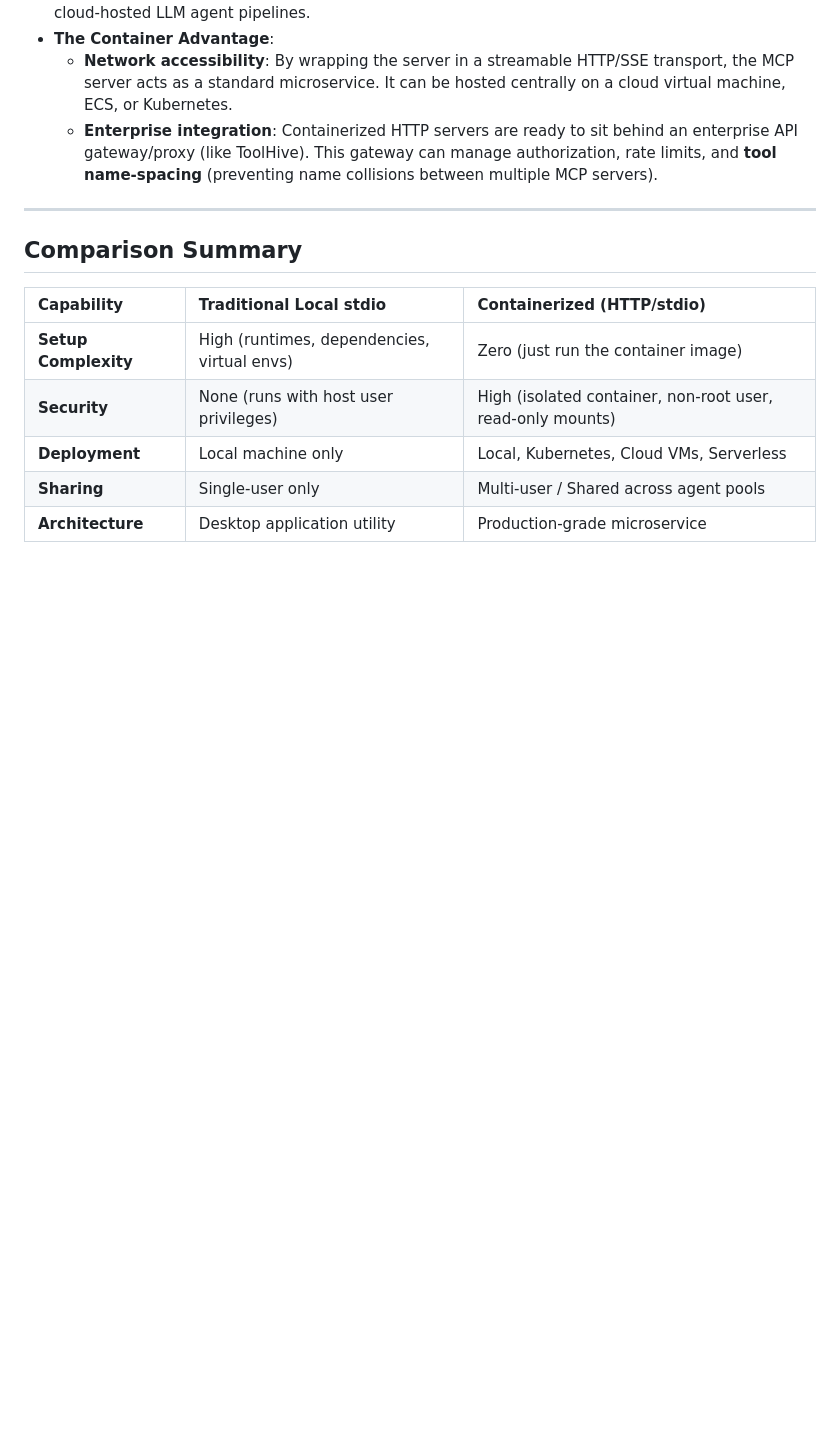
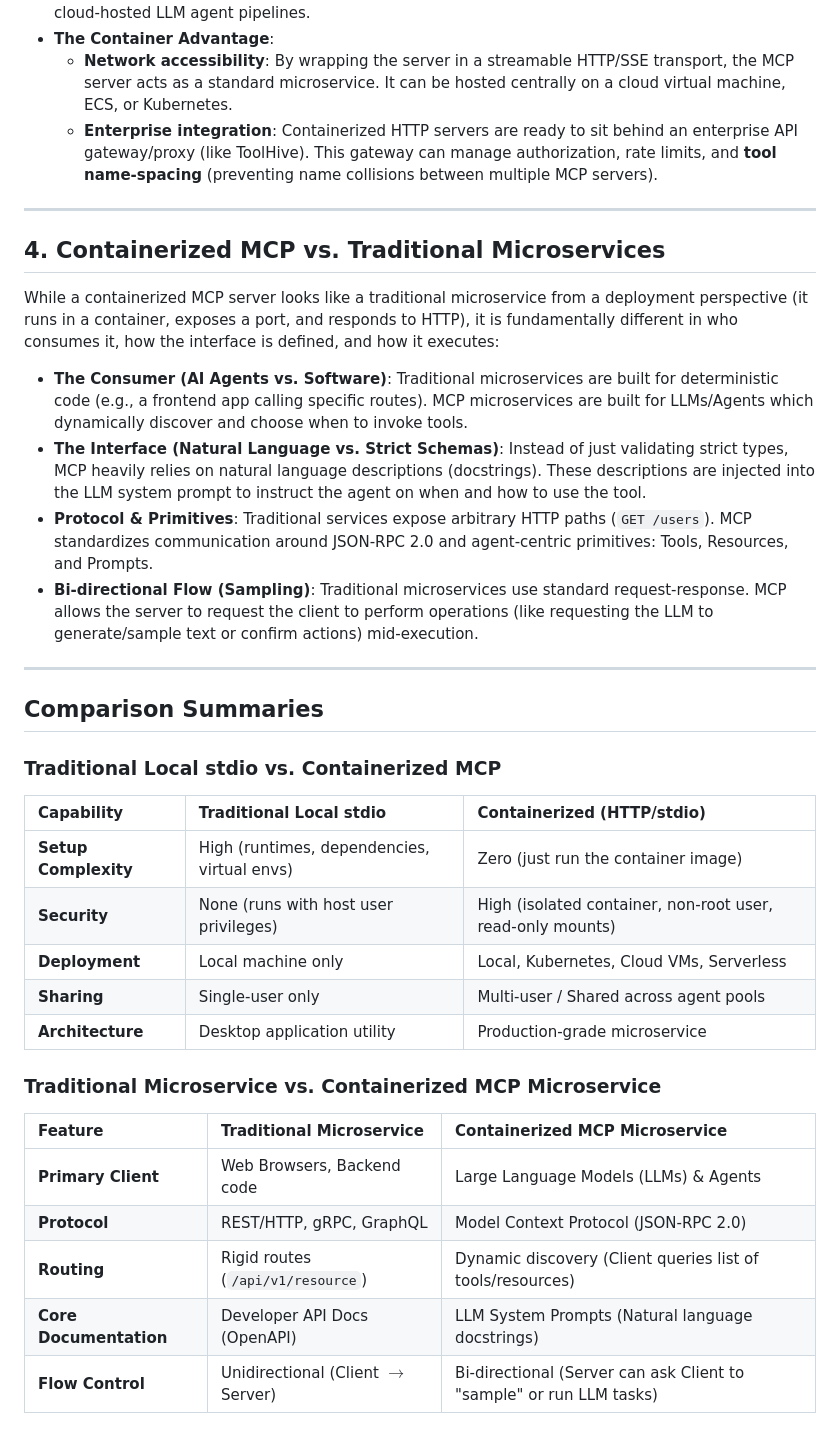
Before and after one commit to ly2xxx/md-mcp, a Markdown page: docker/sample-docs/containerized-mcp-usp.md, the part around the change. Drawn GitHub-style; blank space fills up the shorter version.

Commit message:
add Containerized MCP Microservice concept

```diff
--- a/docker/sample-docs/containerized-mcp-usp.md
+++ b/docker/sample-docs/containerized-mcp-usp.md
@@ -40,7 +40,20 @@ Traditional stdio MCP is fundamentally built for a single-user, single-machine s
 
 ---
 
-## Comparison Summary
+## 4. Containerized MCP vs. Traditional Microservices
+
+While a containerized MCP server looks like a traditional microservice from a deployment perspective (it runs in a container, exposes a port, and responds to HTTP), it is fundamentally different in who consumes it, how the interface is defined, and how it executes:
+
+* **The Consumer (AI Agents vs. Software)**: Traditional microservices are built for deterministic code (e.g., a frontend app calling specific routes). MCP microservices are built for LLMs/Agents which dynamically discover and choose when to invoke tools.
+* **The Interface (Natural Language vs. Strict Schemas)**: Instead of just validating strict types, MCP heavily relies on natural language descriptions (docstrings). These descriptions are injected into the LLM system prompt to instruct the agent on when and how to use the tool.
+* **Protocol & Primitives**: Traditional services expose arbitrary HTTP paths (`GET /users`). MCP standardizes communication around JSON-RPC 2.0 and agent-centric primitives: Tools, Resources, and Prompts.
+* **Bi-directional Flow (Sampling)**: Traditional microservices use standard request-response. MCP allows the server to request the client to perform operations (like requesting the LLM to generate/sample text or confirm actions) mid-execution.
+
+---
+
+## Comparison Summaries
+
+### Traditional Local stdio vs. Containerized MCP
 
 | Capability | Traditional Local stdio | Containerized (HTTP/stdio) |
 | :--- | :--- | :--- |
@@ -49,3 +62,13 @@ Traditional stdio MCP is fundamentally built for a single-user, single-machine s
 | **Deployment** | Local machine only | Local, Kubernetes, Cloud VMs, Serverless |
 | **Sharing** | Single-user only | Multi-user / Shared across agent pools |
 | **Architecture** | Desktop application utility | Production-grade microservice |
+
+### Traditional Microservice vs. Containerized MCP Microservice
+
+| Feature | Traditional Microservice | Containerized MCP Microservice |
+| :--- | :--- | :--- |
+| **Primary Client** | Web Browsers, Backend code | Large Language Models (LLMs) & Agents |
+| **Protocol** | REST/HTTP, gRPC, GraphQL | Model Context Protocol (JSON-RPC 2.0) |
+| **Routing** | Rigid routes (`/api/v1/resource`) | Dynamic discovery (Client queries list of tools/resources) |
+| **Core Documentation** | Developer API Docs (OpenAPI) | LLM System Prompts (Natural language docstrings) |
+| **Flow Control** | Unidirectional (Client $\rightarrow$ Server) | Bi-directional (Server can ask Client to "sample" or run LLM tasks) |
```
